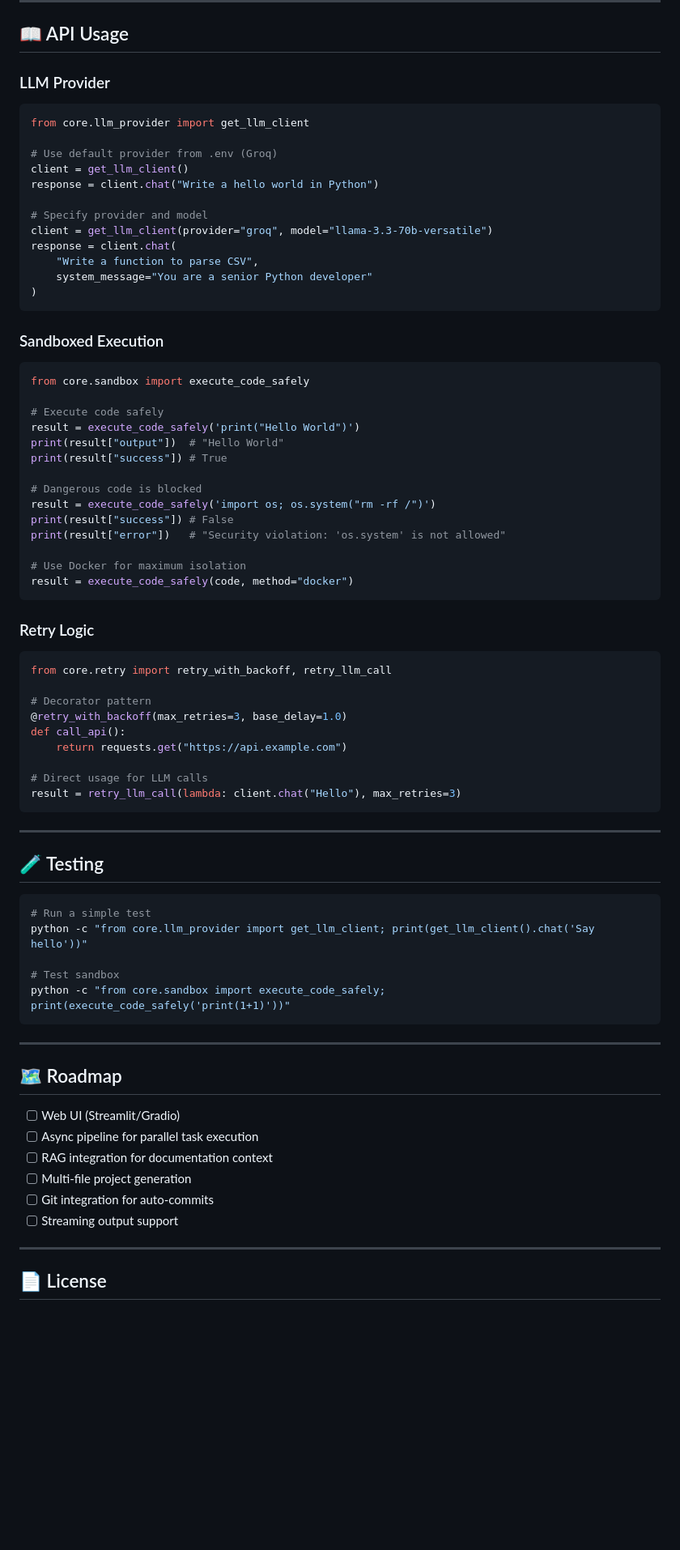
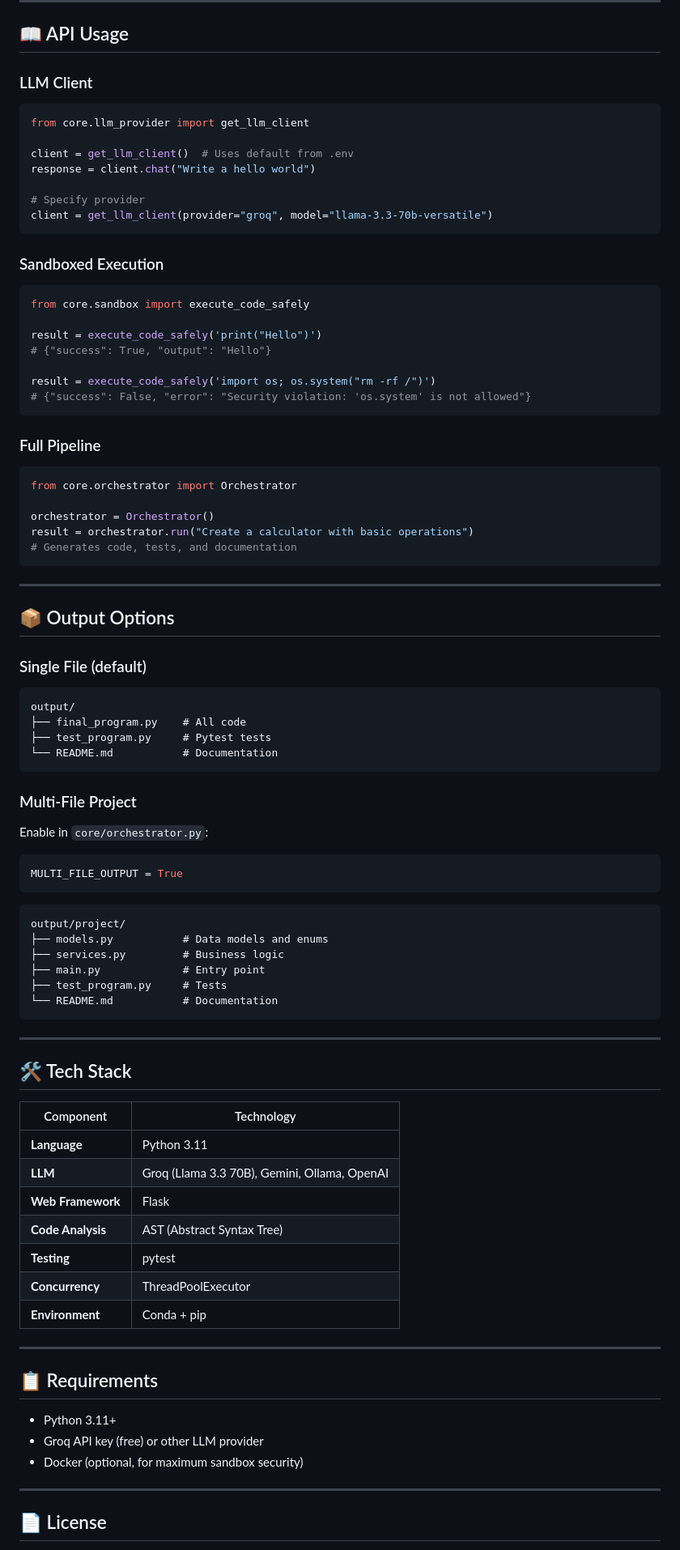
Before and after one commit to josepeon/multi_agent_planner, a Markdown page: README.md, the part around one of its changes. Shown at 81% size. Rendered like a GitHub page; blank space fills up the shorter version.

Commit message:
docs: polish README with professional formatting

````diff
--- a/README.md
+++ b/README.md
@@ -220,21 +238,16 @@ python main.py
 
 ## 📖 API Usage
 
-### LLM Provider
+### LLM Client
 
 ```python
 from core.llm_provider import get_llm_client
 
-# Use default provider from .env (Groq)
-client = get_llm_client()
-response = client.chat("Write a hello world in Python")
+client = get_llm_client()  # Uses default from .env
+response = client.chat("Write a hello world")
 
-# Specify provider and model
+# Specify provider
 client = get_llm_client(provider="groq", model="llama-3.3-70b-versatile")
-response = client.chat(
-    "Write a function to parse CSV",
-    system_message="You are a senior Python developer"
-)
 ```
 
 ### Sandboxed Execution
@@ -242,56 +255,70 @@ response = client.chat(
 ```python
 from core.sandbox import execute_code_safely
 
-# Execute code safely
-result = execute_code_safely('print("Hello World")')
-print(result["output"])  # "Hello World"
-print(result["success"]) # True
+result = execute_code_safely('print("Hello")')
+# {"success": True, "output": "Hello"}
 
-# Dangerous code is blocked
 result = execute_code_safely('import os; os.system("rm -rf /")')
-print(result["success"]) # False
-print(result["error"])   # "Security violation: 'os.system' is not allowed"
-
-# Use Docker for maximum isolation
-result = execute_code_safely(code, method="docker")
+# {"success": False, "error": "Security violation: 'os.system' is not allowed"}
 ```
 
-### Retry Logic
+### Full Pipeline
 
 ```python
-from core.retry import retry_with_backoff, retry_llm_call
+from core.orchestrator import Orchestrator
 
-# Decorator pattern
-@retry_with_backoff(max_retries=3, base_delay=1.0)
-def call_api():
-    return requests.get("https://api.example.com")
-
-# Direct usage for LLM calls
-result = retry_llm_call(lambda: client.chat("Hello"), max_retries=3)
+orchestrator = Orchestrator()
+result = orchestrator.run("Create a calculator with basic operations")
+# Generates code, tests, and documentation
 ```
 
 ---
 
-## 🧪 Testing
+## 📦 Output Options
 
-```bash
-# Run a simple test
-python -c "from core.llm_provider import get_llm_client; print(get_llm_client().chat('Say hello'))"
+### Single File (default)
+```
+output/
+├── final_program.py    # All code
+├── test_program.py     # Pytest tests
+└── README.md           # Documentation
+```
 
-# Test sandbox
-python -c "from core.sandbox import execute_code_safely; print(execute_code_safely('print(1+1)'))"
+### Multi-File Project
+Enable in `core/orchestrator.py`:
+```python
+MULTI_FILE_OUTPUT = True
+```
+```
+output/project/
+├── models.py           # Data models and enums
+├── services.py         # Business logic
+├── main.py             # Entry point
+├── test_program.py     # Tests
+└── README.md           # Documentation
 ```
 
 ---
 
-## 🗺️ Roadmap
+## 🛠️ Tech Stack
 
-- [ ] Web UI (Streamlit/Gradio)
-- [ ] Async pipeline for parallel task execution
-- [ ] RAG integration for documentation context
-- [ ] Multi-file project generation
-- [ ] Git integration for auto-commits
-- [ ] Streaming output support
+| Component | Technology |
+|-----------|------------|
+| **Language** | Python 3.11 |
+| **LLM** | Groq (Llama 3.3 70B), Gemini, Ollama, OpenAI |
+| **Web Framework** | Flask |
+| **Code Analysis** | AST (Abstract Syntax Tree) |
+| **Testing** | pytest |
+| **Concurrency** | ThreadPoolExecutor |
+| **Environment** | Conda + pip |
+
+---
+
+## 📋 Requirements
+
+- Python 3.11+
+- Groq API key (free) or other LLM provider
+- Docker (optional, for maximum sandbox security)
 
 ---
 
````
Also changed, not shown: other parts of README.md (+209 -181 lines).
